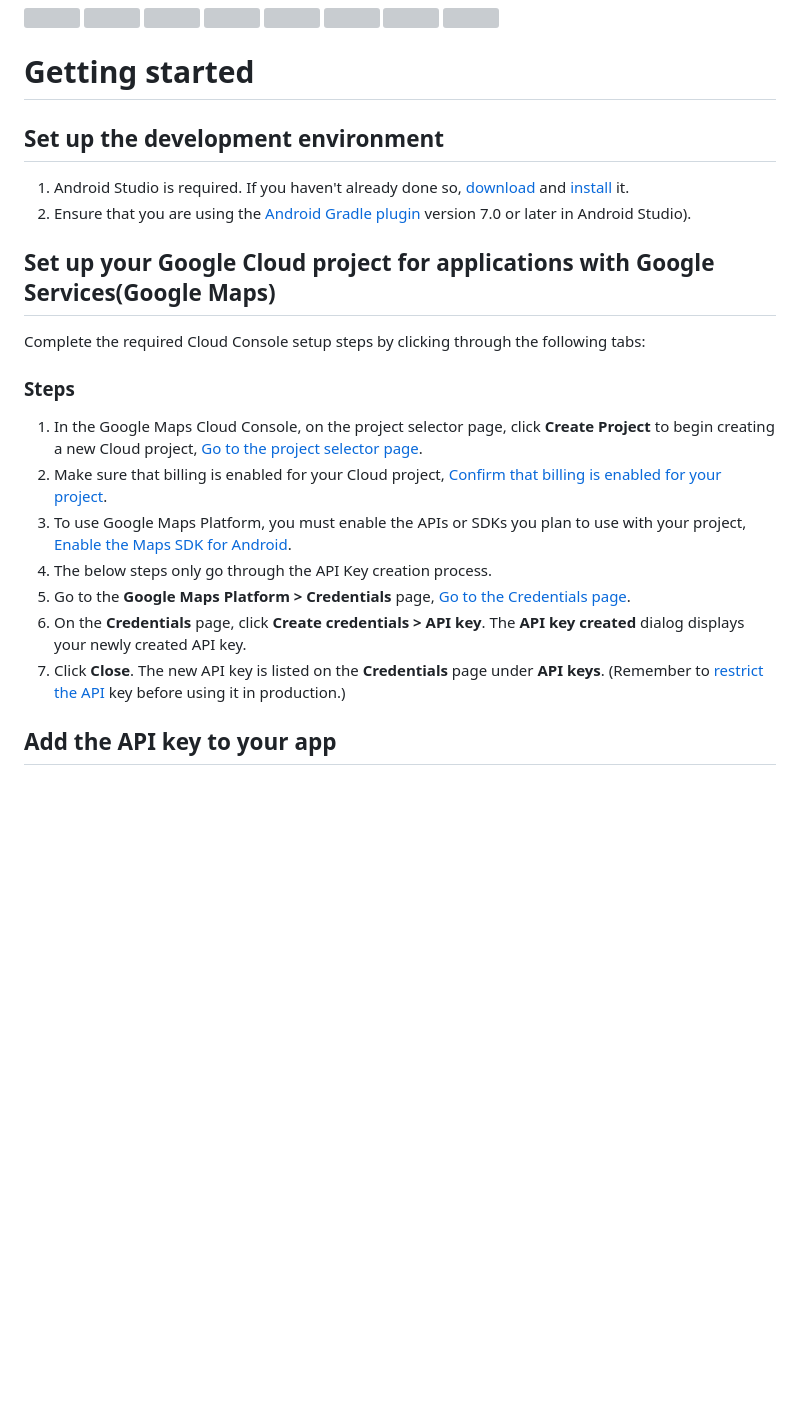
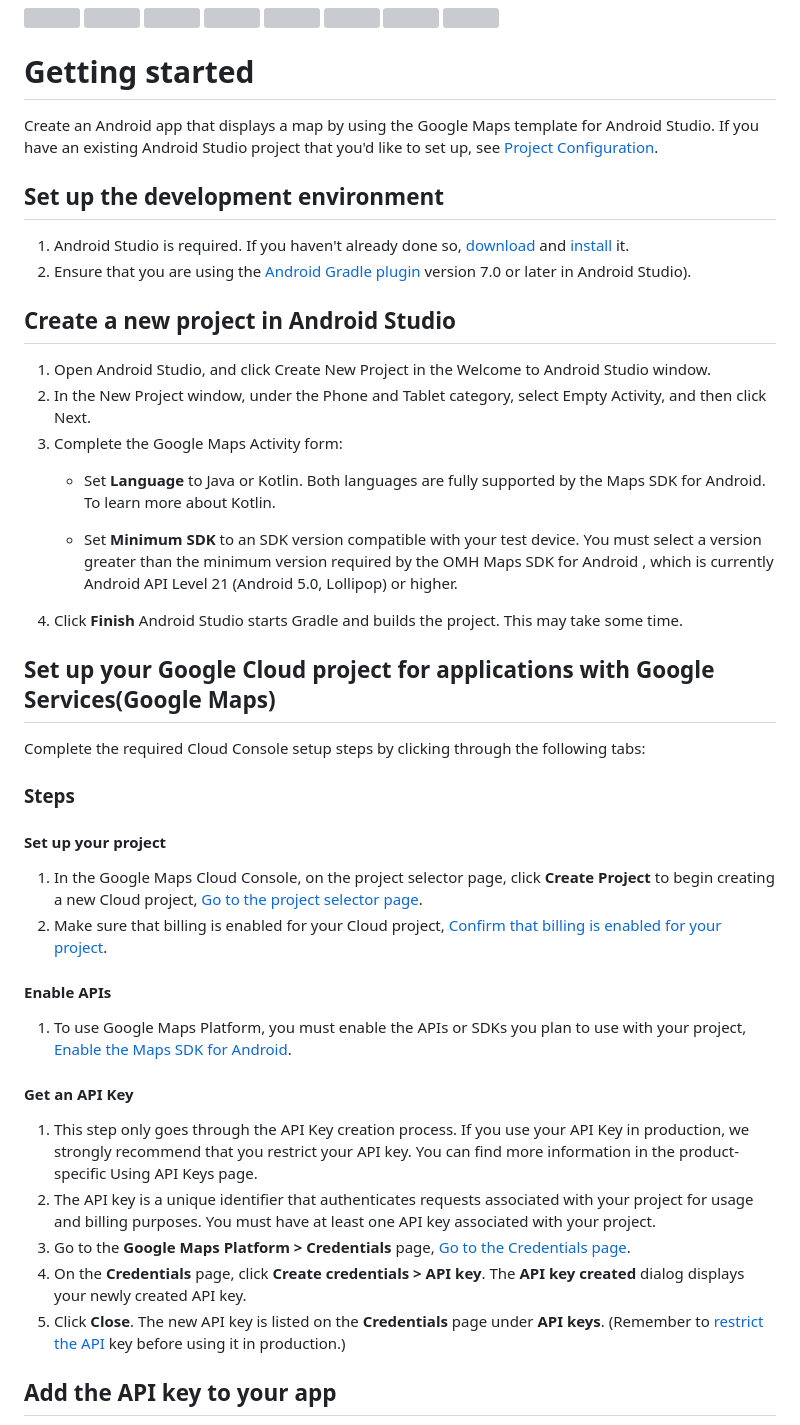
Before and after one commit to openmobilehub/omh-maps, a Markdown page: README.md, the part around the change. Drawn GitHub-style; blank space fills up the shorter version; grey boxes are pictures that could not be loaded.

Commit message:
Maps sdk - Add step to create a project. Divide in section an smaller steps to create the api key

```diff
--- a/README.md
+++ b/README.md
@@ -27,22 +27,41 @@ Sample app demonstrates how to use Omh Maps SDK functionalities, [sample](/omh-m
 <img src="https://github.com/openmobilehub/omh-maps/assets/124717244/e52c8331-2f35-4261-9fa4-172e5c6b6478" width="200" height="370">
 
 # Getting started
+Create an Android app that displays a map by using the Google Maps template for Android Studio.
+If you have an existing Android Studio project that you'd like to set up, see [Project Configuration](https://developers.google.com/maps/documentation/android-sdk/config).
 
 ## Set up the development environment
 1. Android Studio is required. If you haven't already done so, [download](https://developer.android.com/studio/index.html) and [install](https://developer.android.com/studio/install.html?pkg=studio) it.
 2. Ensure that you are using the [Android Gradle plugin](https://developer.android.com/studio/releases/gradle-plugin) version 7.0 or later in Android Studio).
 
+## Create a new project in Android Studio
+1. Open Android Studio, and click Create New Project in the Welcome to Android Studio window.
+2. In the New Project window, under the Phone and Tablet category, select Empty Activity, and then click Next.
+3. Complete the Google Maps Activity form:
+   - Set **Language** to Java or Kotlin. Both languages are fully supported by the Maps SDK for Android. To learn more about Kotlin.
+
+   - Set **Minimum SDK** to an SDK version compatible with your test device. You must select a version greater than the minimum version required by the OMH Maps SDK for Android , which is currently Android API Level 21 (Android 5.0, Lollipop) or higher.
+4. Click **Finish**
+   Android Studio starts Gradle and builds the project. This may take some time.
+
 ## Set up your Google Cloud project for applications with Google Services(Google Maps)
 Complete the required Cloud Console setup steps by clicking through the following tabs:
 
 ### Steps
+
+#### Set up your project
 1. In the Google Maps Cloud Console, on the project selector page, click **Create Project** to begin creating a new Cloud project, [Go to the project selector page](https://console.cloud.google.com/projectselector2/home/dashboard?utm_source=Docs_ProjectSelector&_gl=1*1ylhfe0*_ga*MTUwMDIzODY1Ni4xNjc1OTYyMDgw*_ga_NRWSTWS78N*MTY4MjA4ODIyNS44NS4xLjE2ODIwODgyMzcuMC4wLjA.).
 2. Make sure that billing is enabled for your Cloud project, [Confirm that billing is enabled for your project](https://console.cloud.google.com/project/_/billing?_gl=1*msea12*_ga*MTUwMDIzODY1Ni4xNjc1OTYyMDgw*_ga_NRWSTWS78N*MTY4MjA4ODIyNS44NS4xLjE2ODIwODgyMzcuMC4wLjA.).
-3. To use Google Maps Platform, you must enable the APIs or SDKs you plan to use with your project, [Enable the Maps SDK for Android](https://console.cloud.google.com/apis/library/maps-android-backend.googleapis.com?utm_source=Docs_EnableSpecificAPI&_gl=1*t8hu9m*_ga*MTUwMDIzODY1Ni4xNjc1OTYyMDgw*_ga_NRWSTWS78N*MTY4MjA4ODIyNS44NS4xLjE2ODIwODgyMzcuMC4wLjA.).
-4. The below steps only go through the API Key creation process.
-5. Go to the **Google Maps Platform > Credentials** page, [Go to the Credentials page](https://console.cloud.google.com/project/_/google/maps-apis/credentials?utm_source=Docs_Credentials&_gl=1*9zgq7y*_ga*MTUwMDIzODY1Ni4xNjc1OTYyMDgw*_ga_NRWSTWS78N*MTY4MjA4ODIyNS44NS4xLjE2ODIwODgyMzcuMC4wLjA.).
-6. On the **Credentials** page, click **Create credentials > API key**. The **API key created** dialog displays your newly created API key.
-7. Click **Close**. The new API key is listed on the **Credentials** page under **API keys**. (Remember to [restrict the API](https://developers.google.com/maps/api-security-best-practices#restricting-api-keys) key before using it in production.)
+
+#### Enable APIs
+1. To use Google Maps Platform, you must enable the APIs or SDKs you plan to use with your project, [Enable the Maps SDK for Android](https://console.cloud.google.com/apis/library/maps-android-backend.googleapis.com?utm_source=Docs_EnableSpecificAPI&_gl=1*t8hu9m*_ga*MTUwMDIzODY1Ni4xNjc1OTYyMDgw*_ga_NRWSTWS78N*MTY4MjA4ODIyNS44NS4xLjE2ODIwODgyMzcuMC4wLjA.).
+
+#### Get an API Key
+1. This step only goes through the API Key creation process. If you use your API Key in production, we strongly recommend that you restrict your API key. You can find more information in the product-specific Using API Keys page.
+2. The API key is a unique identifier that authenticates requests associated with your project for usage and billing purposes. You must have at least one API key associated with your project.
+3. Go to the **Google Maps Platform > Credentials** page, [Go to the Credentials page](https://console.cloud.google.com/project/_/google/maps-apis/credentials?utm_source=Docs_Credentials&_gl=1*9zgq7y*_ga*MTUwMDIzODY1Ni4xNjc1OTYyMDgw*_ga_NRWSTWS78N*MTY4MjA4ODIyNS44NS4xLjE2ODIwODgyMzcuMC4wLjA.).
+4. On the **Credentials** page, click **Create credentials > API key**. The **API key created** dialog displays your newly created API key.
+5. Click **Close**. The new API key is listed on the **Credentials** page under **API keys**. (Remember to [restrict the API](https://developers.google.com/maps/api-security-best-practices#restricting-api-keys) key before using it in production.)
 
 ## Add the API key to your app
 You should not check your API key into your version control system, so it is recommended
```
